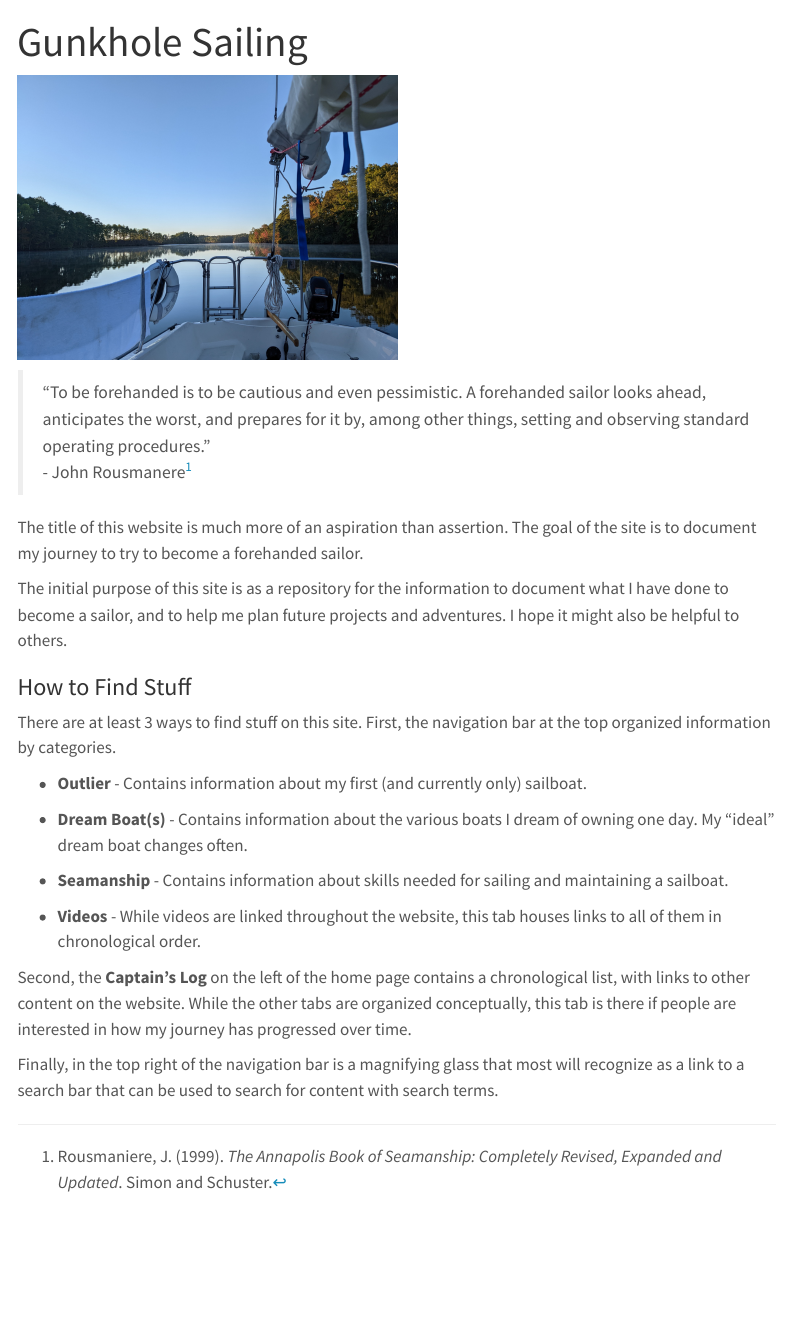
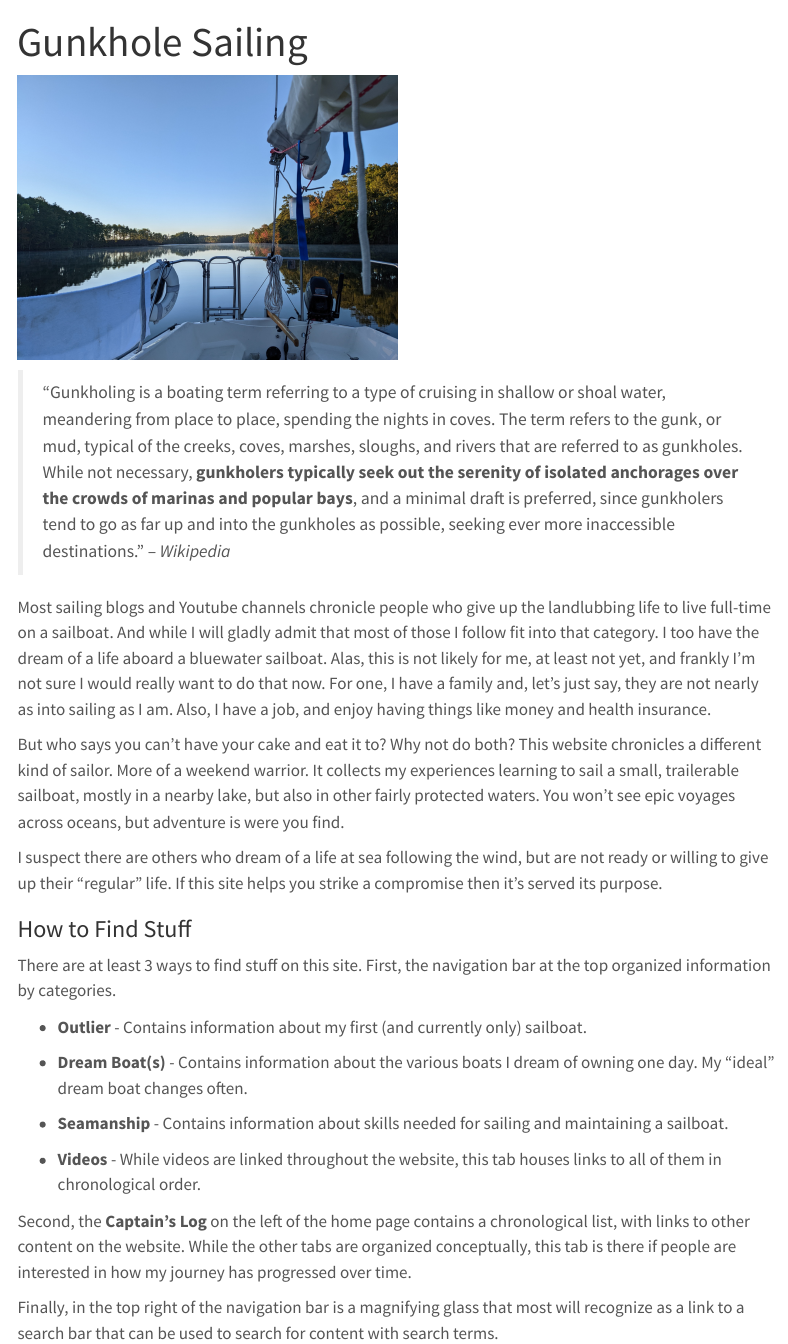
Before and after one commit to wmmurrah/gunkholesailing, a Quarto document (index.qmd): the page in a window 1100 px wide, from its top. Rendered offline with R 4.5, knitr and Pandoc in place of Quarto, with nearby package versions; menus at the side of the page are left out.

Commit message:
Add intro statement

```diff
--- a/index.qmd
+++ b/index.qmd
@@ -9,14 +9,14 @@ title: "Gunkhole Sailing"
 
 
 
->"To be forehanded is to be cautious and even pessimistic. A forehanded sailor looks ahead, anticipates the worst, and prepares for it by, among other things, setting and observing standard operating procedures."
-                        - John Rousmanere[^1]
+>"Gunkholing is a boating term referring to a type of cruising in shallow or shoal water, meandering from place to place, spending the nights in coves. The term refers to the gunk, or mud, typical of the creeks, coves, marshes, sloughs, and rivers that are referred to as gunkholes. While not necessary, **gunkholers typically seek out the serenity of isolated anchorages over the crowds of marinas and popular bays**, and a minimal draft is preferred, since gunkholers tend to go as far up and into the gunkholes as possible, seeking ever more inaccessible destinations."
+                                          -- *Wikipedia*
 
-The title of this website is much more of an aspiration than assertion.
-The goal of the site is to document my journey to try to become a forehanded sailor.
+Most sailing blogs and Youtube channels chronicle people who give up the landlubbing life to live full-time on a sailboat. And while I will gladly admit that most of those I follow fit into that category. I too have the dream of a life aboard a bluewater sailboat. Alas, this is not likely for me, at least not yet, and frankly I'm not sure I would really want to do that now. For one, I have a family and, let's just say, they are not nearly as into sailing as I am. Also, I have a job, and enjoy having things like money and health insurance.
 
-The initial purpose of this site is as a repository for the information to document what I have done to become a sailor, and to help me plan future projects and adventures.
-I hope it might also be helpful to others.
+But who says you can't have your cake and eat it to? Why not do both? This website chronicles a different kind of sailor. More of a weekend warrior. It collects my experiences learning to sail a small, trailerable sailboat, mostly in a nearby lake, but also in other fairly protected waters. You won't see epic voyages across oceans, but adventure is were you find.
+
+I suspect there are others who dream of a life at sea following the wind, but are not ready or willing to give up their "regular" life. If this site helps you strike a compromise then it's served its purpose.
 
 ### How to Find Stuff
 
```
Also changed, not shown: seamanship.qmd (+10 -0 lines), docs/search.json, 3 other files.
